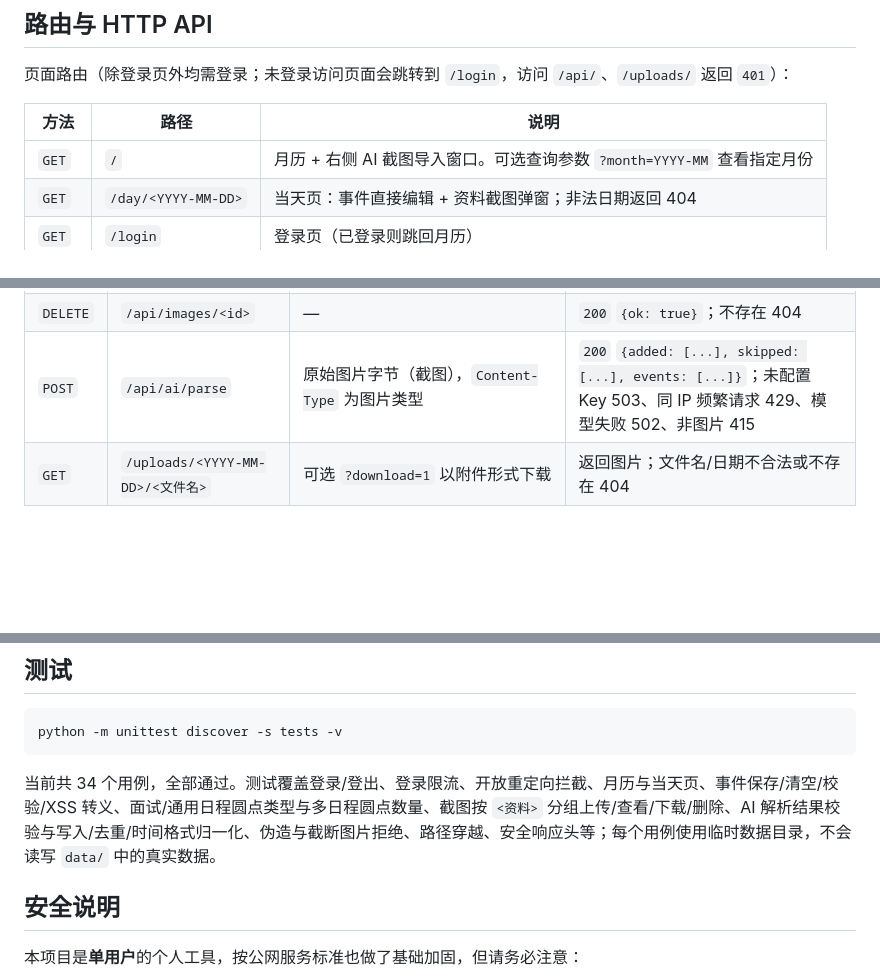
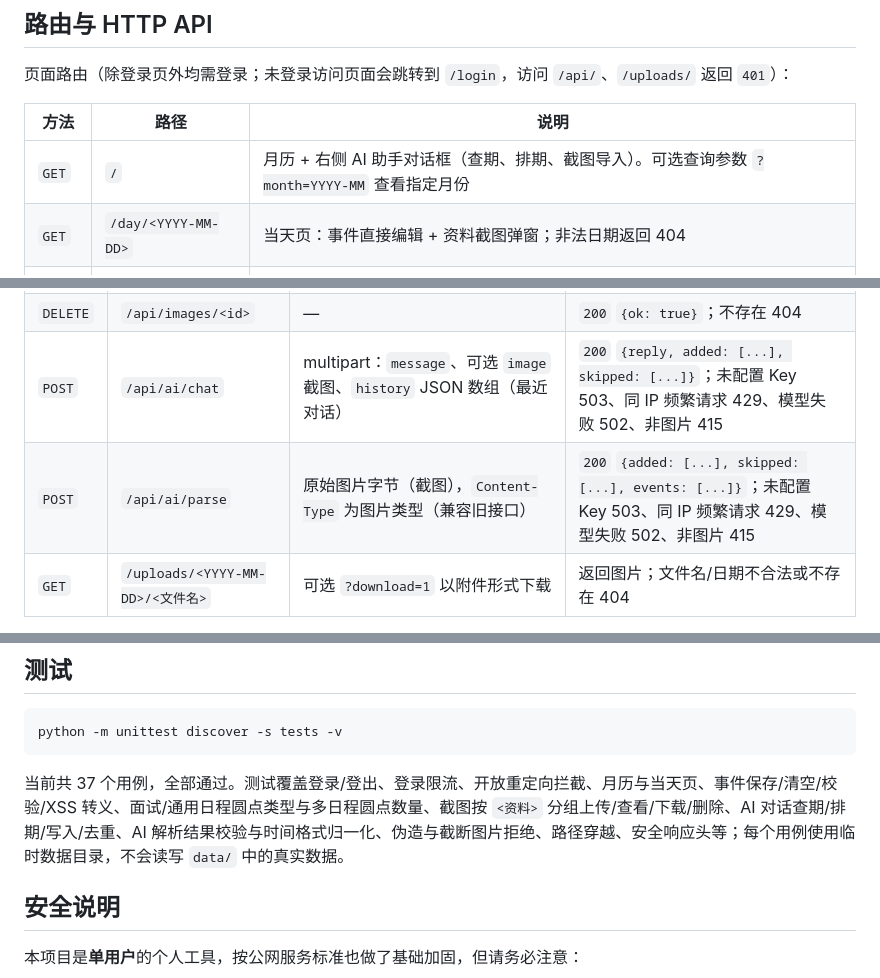
Before and after one commit to wzqfwanj/schedul, a Markdown page: README.md, 3 parts joined by grey strips. Rendered like a GitHub page; blank space fills up the shorter version.

````diff
--- a/README.md
+++ b/README.md
@@ -201,7 +208,7 @@ Windows 可用 `sqlite3.exe` 执行同样的 `.backup`，再对 `data\uploads`
 
 | 方法 | 路径 | 说明 |
 | --- | --- | --- |
-| `GET` | `/` | 月历 + 右侧 AI 截图导入窗口。可选查询参数 `?month=YYYY-MM` 查看指定月份 |
+| `GET` | `/` | 月历 + 右侧 AI 助手对话框（查期、排期、截图导入）。可选查询参数 `?month=YYYY-MM` 查看指定月份 |
 | `GET` | `/day/<YYYY-MM-DD>` | 当天页：事件直接编辑 + 资料截图弹窗；非法日期返回 404 |
 | `GET` | `/login` | 登录页（已登录则跳回月历） |
 | `POST` | `/login` | 表单登录，字段 `username`、`password`、可选 `next`；失败 401，限流 429 |
@@ -215,7 +222,8 @@ JSON / 文件 API：
 | `PUT` | `/api/days/<YYYY-MM-DD>` | JSON：`{"event": "文本"}`，最长 20000 字 | `200` `{ok: true, updated_at, time_label}`；格式/类型/超长 400，日期非法 404 |
 | `POST` | `/api/days/<YYYY-MM-DD>/images?slot=N` | 原始图片字节（请求体即文件）；`slot` 为第几组 `<资料>`（从 0 开始，默认 0，最大 99）；`Content-Type` 为 `image/png`、`image/jpeg`、`image/gif` 或 `image/webp` | `201` `{"image": {id, date, slot, url, download_url, mime, size, size_label, created_at, time_label}}`；空请求 400、slot 非法 400、超 10MB 413、非位图 415 |
 | `DELETE` | `/api/images/<id>` | — | `200` `{ok: true}`；不存在 404 |
-| `POST` | `/api/ai/parse` | 原始图片字节（截图），`Content-Type` 为图片类型 | `200` `{added: [...], skipped: [...], events: [...]}`；未配置 Key 503、同 IP 频繁请求 429、模型失败 502、非图片 415 |
+| `POST` | `/api/ai/chat` | multipart：`message`、可选 `image` 截图、`history` JSON 数组（最近对话） | `200` `{reply, added: [...], skipped: [...]}`；未配置 Key 503、同 IP 频繁请求 429、模型失败 502、非图片 415 |
+| `POST` | `/api/ai/parse` | 原始图片字节（截图），`Content-Type` 为图片类型（兼容旧接口） | `200` `{added: [...], skipped: [...], events: [...]}`；未配置 Key 503、同 IP 频繁请求 429、模型失败 502、非图片 415 |
 | `GET` | `/uploads/<YYYY-MM-DD>/<文件名>` | 可选 `?download=1` 以附件形式下载 | 返回图片；文件名/日期不合法或不存在 404 |
 
 接口示例（需要先登录拿到会话 Cookie）：
@@ -248,7 +256,7 @@ curl -b cookies.txt -X DELETE http://127.0.0.1:8000/api/images/1
 python -m unittest discover -s tests -v
 ```
 
-当前共 34 个用例，全部通过。测试覆盖登录/登出、登录限流、开放重定向拦截、月历与当天页、事件保存/清空/校验/XSS 转义、面试/通用日程圆点类型与多日程圆点数量、截图按 `<资料>` 分组上传/查看/下载/删除、AI 解析结果校验与写入/去重/时间格式归一化、伪造与截断图片拒绝、路径穿越、安全响应头等；每个用例使用临时数据目录，不会读写 `data/` 中的真实数据。
+当前共 37 个用例，全部通过。测试覆盖登录/登出、登录限流、开放重定向拦截、月历与当天页、事件保存/清空/校验/XSS 转义、面试/通用日程圆点类型与多日程圆点数量、截图按 `<资料>` 分组上传/查看/下载/删除、AI 对话查期/排期/写入/去重、AI 解析结果校验与时间格式归一化、伪造与截断图片拒绝、路径穿越、安全响应头等；每个用例使用临时数据目录，不会读写 `data/` 中的真实数据。
 
 ## 安全说明
 
````
Also changed, not shown: other parts of README.md (+16 -9 lines), deploy/DEPLOY.md (+3 -2 lines), docs/screenshots/ai-import.png, docs/screenshots/calendar.png, docs/screenshots/mobile.png, 6 other files.
